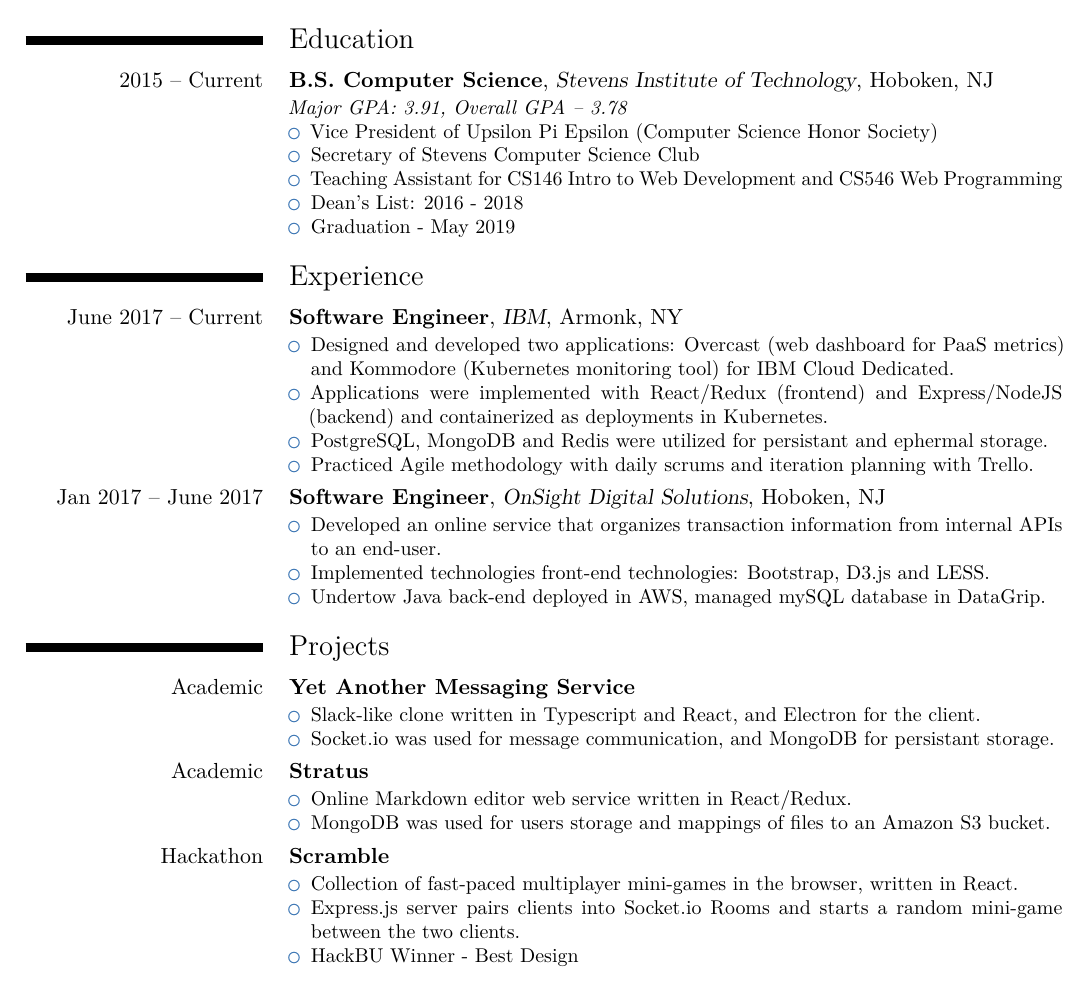
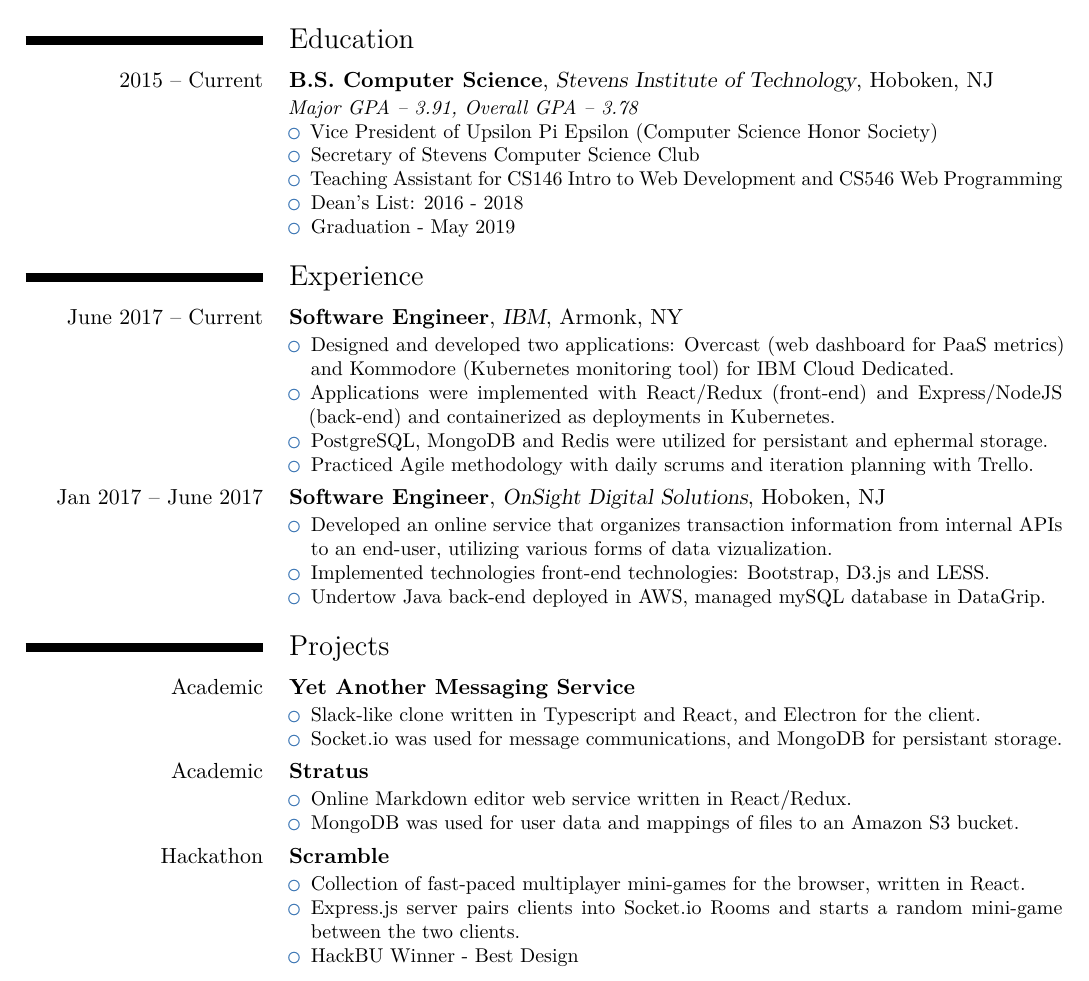
Before and after one commit to robherley/resume, a LaTeX CV (resume.tex): part of the page, cut so that both start at the same text. Compiled offline with XeLaTeX.

Commit message:
misc changes

```diff
--- a/resume.tex
+++ b/resume.tex
@@ -25,7 +25,7 @@
 
 \section{Education}
 \cventry{2015 -- Current}{B.S. Computer Science}{Stevens Institute of Technology}{Hoboken, NJ}{}{
-    \textit{Major GPA: 3.91, Overall GPA -- 3.78}
+    \textit{Major GPA -- 3.91, Overall GPA -- 3.78}
     \begin{itemize}
         \item Vice President of Upsilon Pi Epsilon (Computer Science Honor Society)
         \item Secretary of Stevens Computer Science Club
@@ -39,14 +39,14 @@
 \cventry{June 2017 -- Current}{Software Engineer}{\href{https://ibm.com}{IBM}}{Armonk, NY}{}{
     \begin{itemize}
         \item Designed and developed two applications: Overcast (web dashboard for PaaS metrics) and Kommodore (Kubernetes monitoring tool) for IBM Cloud Dedicated.
-        \item Applications were implemented with React/Redux (frontend) and Express/NodeJS (backend) and containerized as deployments in Kubernetes.
+        \item Applications were implemented with React/Redux (front-end) and Express/NodeJS (back-end) and containerized as deployments in Kubernetes.
         \item PostgreSQL, MongoDB and Redis were utilized for persistant and ephermal storage.
         \item Practiced Agile methodology with daily scrums and iteration planning with Trello.
     \end{itemize}
 }
 \cventry{Jan 2017 -- June 2017}{Software Engineer}{\href{http://onsightdigitalsolutions.com/}{OnSight Digital Solutions}}{Hoboken, NJ}{}{
     \begin{itemize}
-        \item Developed an online service that organizes transaction information from internal APIs to an end-user.
+        \item Developed an online service that organizes transaction information from internal APIs to an end-user, utilizing various forms of data vizualization.
         \item Implemented technologies front-end technologies: Bootstrap, D3.js and LESS.
         \item Undertow Java back-end deployed in AWS, managed mySQL database in DataGrip.
     \end{itemize}
@@ -56,19 +56,19 @@
 \cventry{Academic}{Yet Another Messaging Service}{}{}{}{
     \begin{itemize}
         \item Slack-like clone written in Typescript and React, and Electron for the client.
-        \item Socket.io was used for message communication, and MongoDB for persistant storage.
+        \item Socket.io was used for message communications, and MongoDB for persistant storage.
     \end{itemize}
 }
 \cventry{Academic}{Stratus}{}{}{}{
     \begin{itemize}
         \item Online Markdown editor web service written in React/Redux.
-        \item MongoDB was used for users storage and mappings of files to an Amazon S3 bucket.
+        \item MongoDB was used for user data and mappings of files to an Amazon S3 bucket.
     \end{itemize}
 }
 
 \cventry{Hackathon}{Scramble}{}{}{}{
     \begin{itemize}
-        \item Collection of fast-paced multiplayer mini-games in the browser, written in React.
+        \item Collection of fast-paced multiplayer mini-games for the browser, written in React.
         \item Express.js server pairs clients into Socket.io Rooms and starts a random mini-game between the two clients.
         \item HackBU Winner - Best Design
     \end{itemize}
```
Also changed, not shown: resume.pdf.
